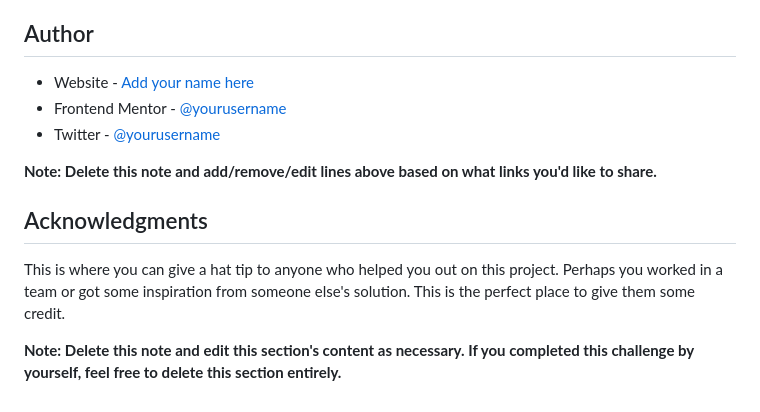
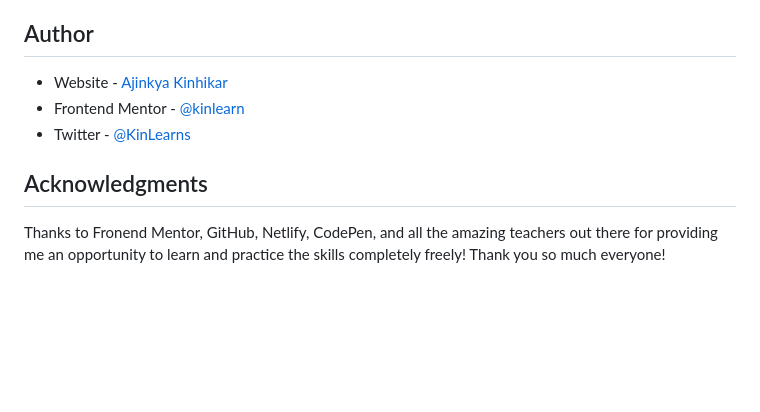
Before and after one commit to kinlearn/qr-code-component-main, a Markdown page: README-template.md, the part around the change printed below. Drawn GitHub-style; blank space fills up the shorter version.

```diff
--- a/README-template.md
+++ b/README-template.md
@@ -90,14 +60,10 @@ Use this section to outline areas that you want to continue focusing on in futur
 
 ## Author
 
-- Website - [Add your name here](https://www.your-site.com)
-- Frontend Mentor - [@yourusername](https://www.frontendmentor.io/profile/yourusername)
-- Twitter - [@yourusername](https://www.twitter.com/yourusername)
-
-**Note: Delete this note and add/remove/edit lines above based on what links you'd like to share.**
+- Website - [Ajinkya Kinhikar](https://www.kinhikar.com)
+- Frontend Mentor - [@kinlearn](https://www.frontendmentor.io/profile/kinlearn)
+- Twitter - [@KinLearns](https://www.x.com/KinLearns)
 
 ## Acknowledgments
 
-This is where you can give a hat tip to anyone who helped you out on this project. Perhaps you worked in a team or got some inspiration from someone else's solution. This is the perfect place to give them some credit.
-
-**Note: Delete this note and edit this section's content as necessary. If you completed this challenge by yourself, feel free to delete this section entirely.**
+Thanks to Fronend Mentor, GitHub, Netlify, CodePen, and all the amazing teachers out there for providing me an opportunity to learn and practice the skills completely freely! Thank you so much everyone!
```
Also changed, not shown: other parts of README-template.md (+13 -43 lines), image.png (added).
